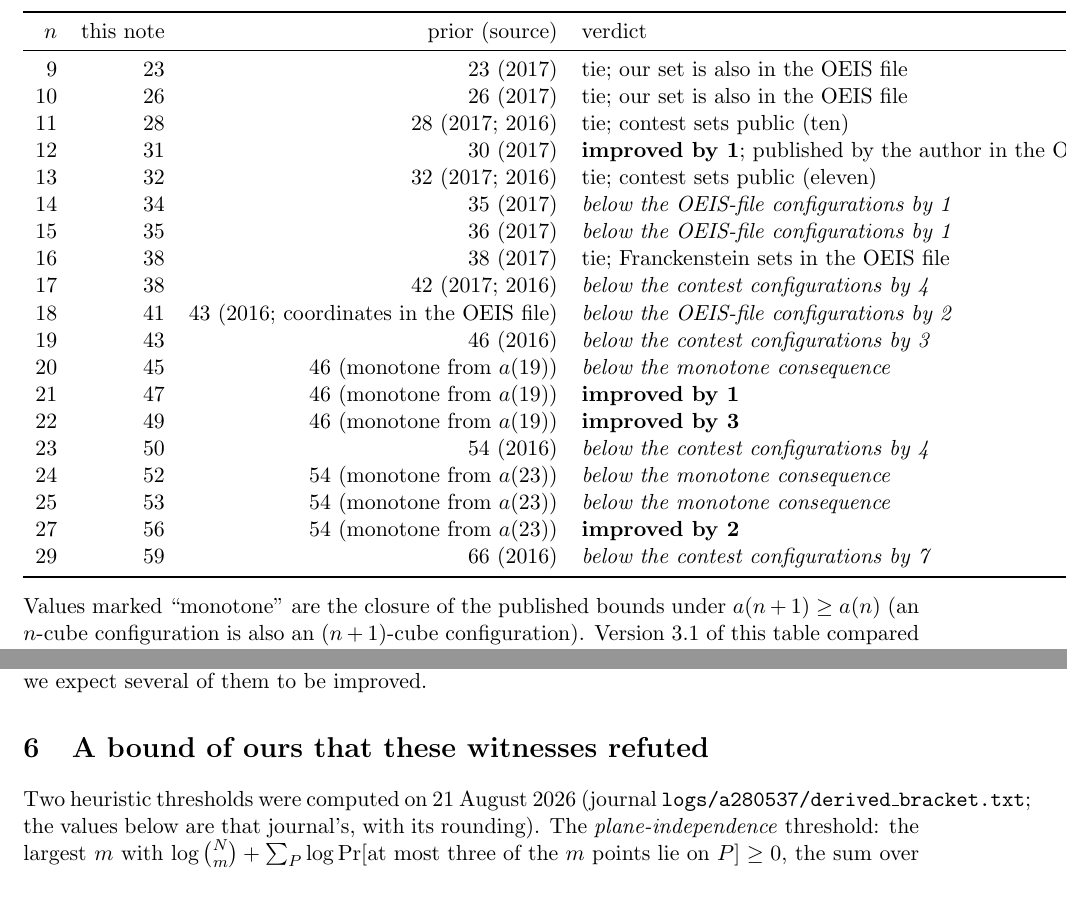
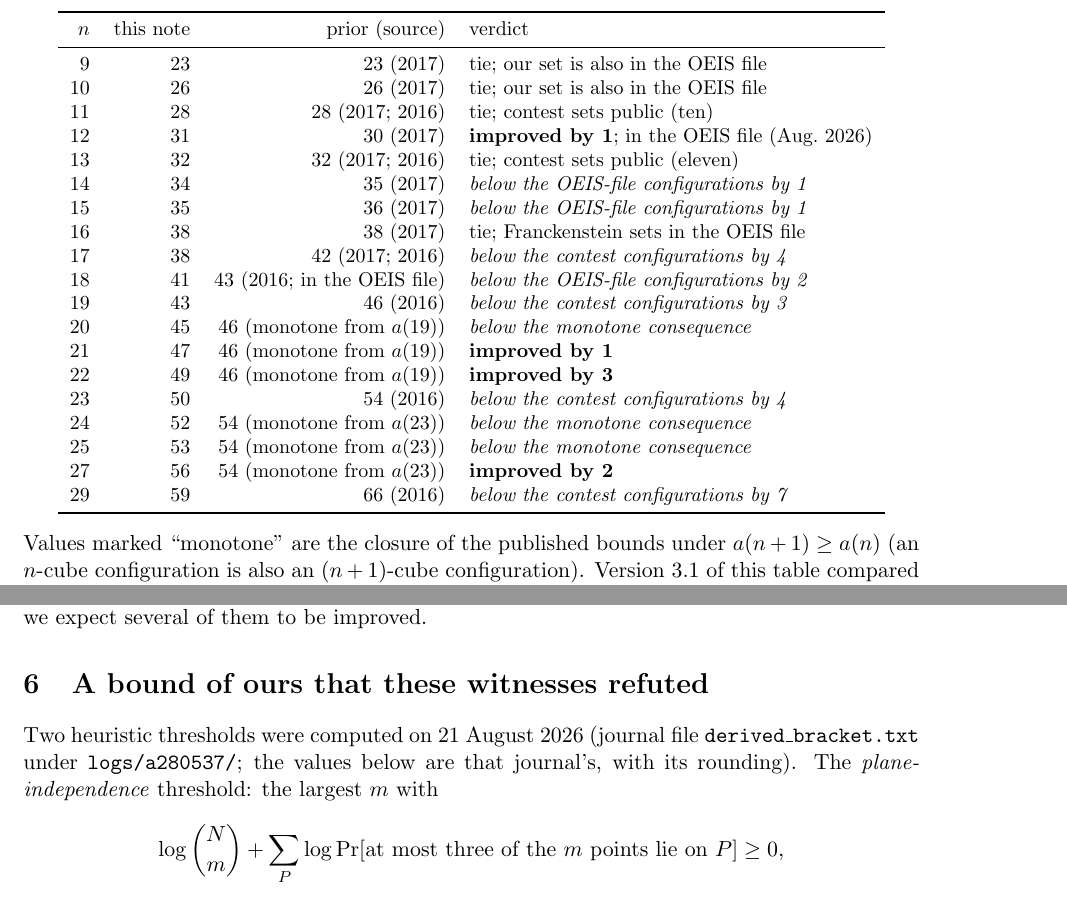
Before and after one commit to iwasborninbali/no3-results, a LaTeX paper (paper/arxiv_a280537_v41/a280537_note.tex): two parts of pages 3 and 5 of 8, joined at a grey line, cut so that both start at the same text. Compiled offline with pdfLaTeX.

Commit message:
A280537 v4.1: comparison table set in small type with shorter annotations, journal path made breakable (pdflatex: no overfull boxes, 8 pages); zip rebuilt
Co-Authored-By: Claude Fable 5.1 <noreply@anthropic.com>

```diff
--- a/paper/arxiv_a280537_v41/a280537_note.tex
+++ b/paper/arxiv_a280537_v41/a280537_note.tex
@@ -103,7 +103,7 @@ reflects the problem or the budget is precisely the question that the reported s
 does not settle --- but the numbers themselves are prior art and stand.
 
 \emph{The comparison for every row of this note, against the prior art as checked on 26 September 2026.}
-\begin{center}
+\begin{center}\small
 \begin{tabular}{rrrl}
 \toprule
 $n$ & this note & prior (source) & verdict\\
@@ -111,13 +111,13 @@ $n$ & this note & prior (source) & verdict\\
  9 & 23 & 23 (2017) & tie; our set is also in the OEIS file\\
 10 & 26 & 26 (2017) & tie; our set is also in the OEIS file\\
 11 & 28 & 28 (2017; 2016) & tie; contest sets public (ten)\\
-12 & 31 & 30 (2017) & \textbf{improved by 1}; published by the author in the OEIS entry, August 2026\\
+12 & 31 & 30 (2017) & \textbf{improved by 1}; in the OEIS file (Aug.\ 2026)\\
 13 & 32 & 32 (2017; 2016) & tie; contest sets public (eleven)\\
 14 & 34 & 35 (2017) & \emph{below the OEIS-file configurations by 1}\\
 15 & 35 & 36 (2017) & \emph{below the OEIS-file configurations by 1}\\
 16 & 38 & 38 (2017) & tie; Franckenstein sets in the OEIS file\\
 17 & 38 & 42 (2017; 2016) & \emph{below the contest configurations by 4}\\
-18 & 41 & 43 (2016; coordinates in the OEIS file) & \emph{below the OEIS-file configurations by 2}\\
+18 & 41 & 43 (2016; in the OEIS file) & \emph{below the OEIS-file configurations by 2}\\
 19 & 43 & 46 (2016) & \emph{below the contest configurations by 3}\\
 20 & 45 & 46 (monotone from $a(19)$) & \emph{below the monotone consequence}\\
 21 & 47 & 46 (monotone from $a(19)$) & \textbf{improved by 1}\\
@@ -216,10 +216,10 @@ Proposition~\ref{p:3n} and nothing else.  In particular the numbers
 in the table are not claimed to be maxima, and we expect several of them to be improved.
 
 \section{A bound of ours that these witnesses refuted}
-Two heuristic thresholds were computed on 21 August 2026 (journal \texttt{logs/a280537/derived\_bracket.txt}; the
+Two heuristic thresholds were computed on 21 August 2026 (journal file \texttt{derived\_bracket.txt} under \texttt{logs/a280537/}; the
 values below are that journal's, with its rounding).  The \emph{plane-independence} threshold: the largest $m$ with
-$\log\binom{N}{m}+\sum_P\log\Pr[\text{at most three of the $m$ points lie on }P]\ge0$, the sum over all lattice
-planes $P$ of the cube carrying at least four cells ($346\,743$ at $n=7$; this family is larger than the list of
+\[\log\binom{N}{m}+\sum_P\log\Pr[\text{at most three of the $m$ points lie on }P]\ge0,\]
+the sum over all lattice planes $P$ of the cube carrying at least four cells ($346\,743$ at $n=7$; this family is larger than the list of
 Section~\ref{s:strata}), treating the planes as independent; it landed on exactly $2n+5$ for $n=5,\dots,12$.  Against the values recorded in that journal's final table
 ($13,16,18,20,23,24,26,29$) its slack ran $2,1,1,1,0,1,1,0$, and the journal read the zeros as a bound becoming
 tight.  It is not a bound: the 2017 value $a(10)\ge26$ already exceeds $2n+5=25$, and the witness for
```
Also changed, not shown: 1 other file.
